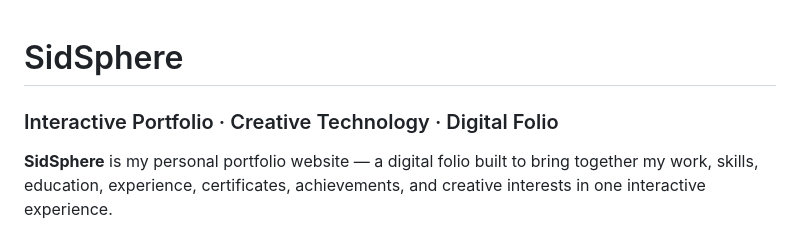
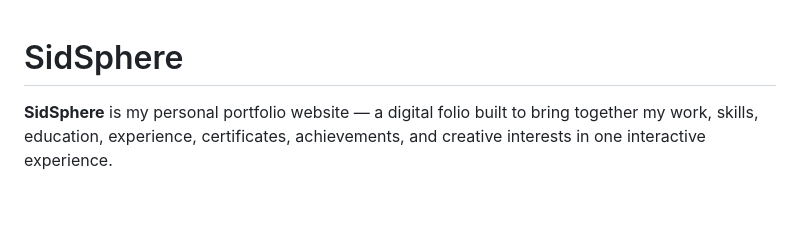
Before and after one commit to sidhaaarth24/sidsphere, a Markdown page: README.md, the part around the change. Drawn GitHub-style; blank space fills up the shorter version.

Commit message:
Remove subtitle from README
Removed subtitle from the README.

```diff
--- a/README.md
+++ b/README.md
@@ -1,6 +1,4 @@
 # SidSphere
-
-### Interactive Portfolio · Creative Technology · Digital Folio
 
 **SidSphere** is my personal portfolio website — a digital folio built to bring together my work, skills, education, experience, certificates, achievements, and creative interests in one interactive experience.
 
```
